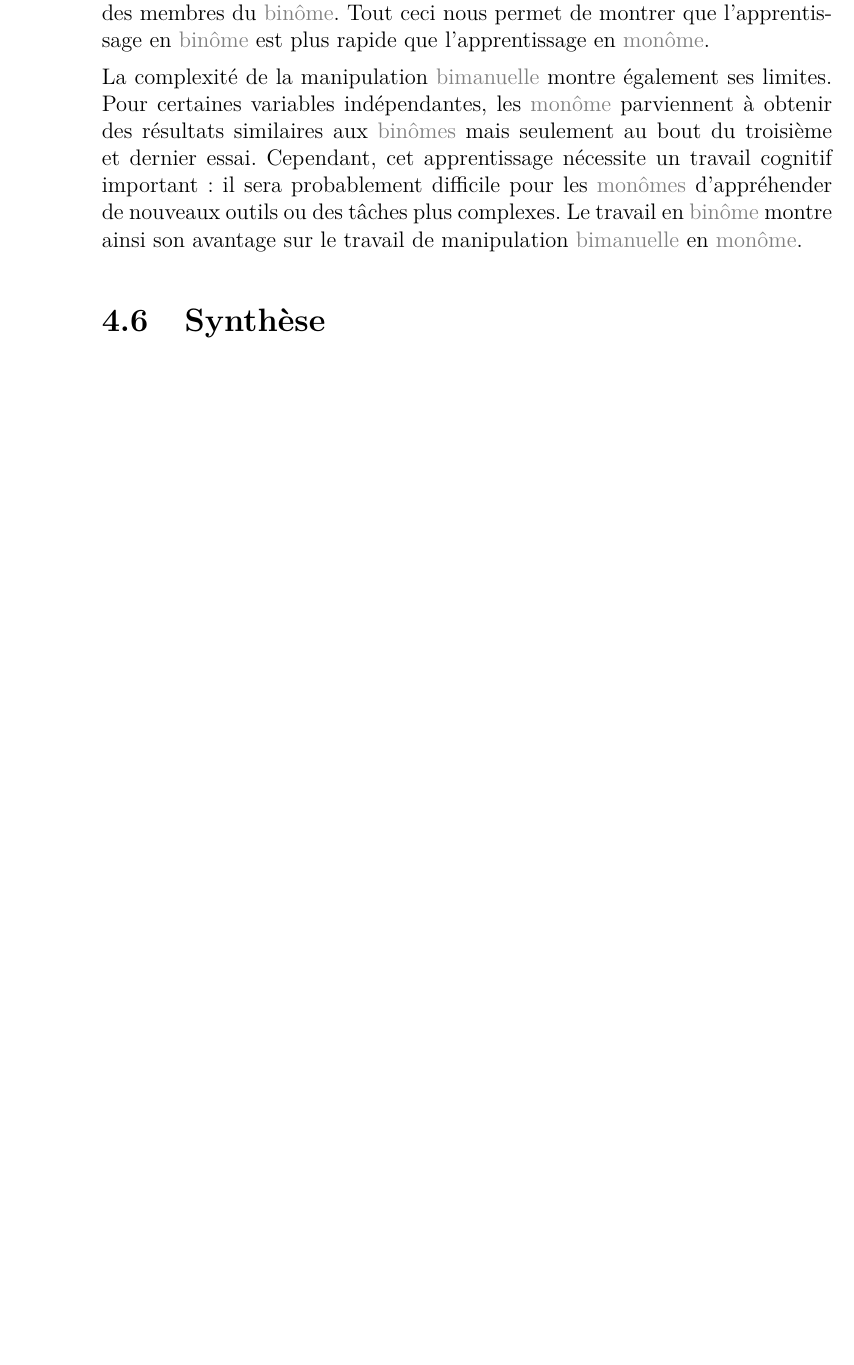
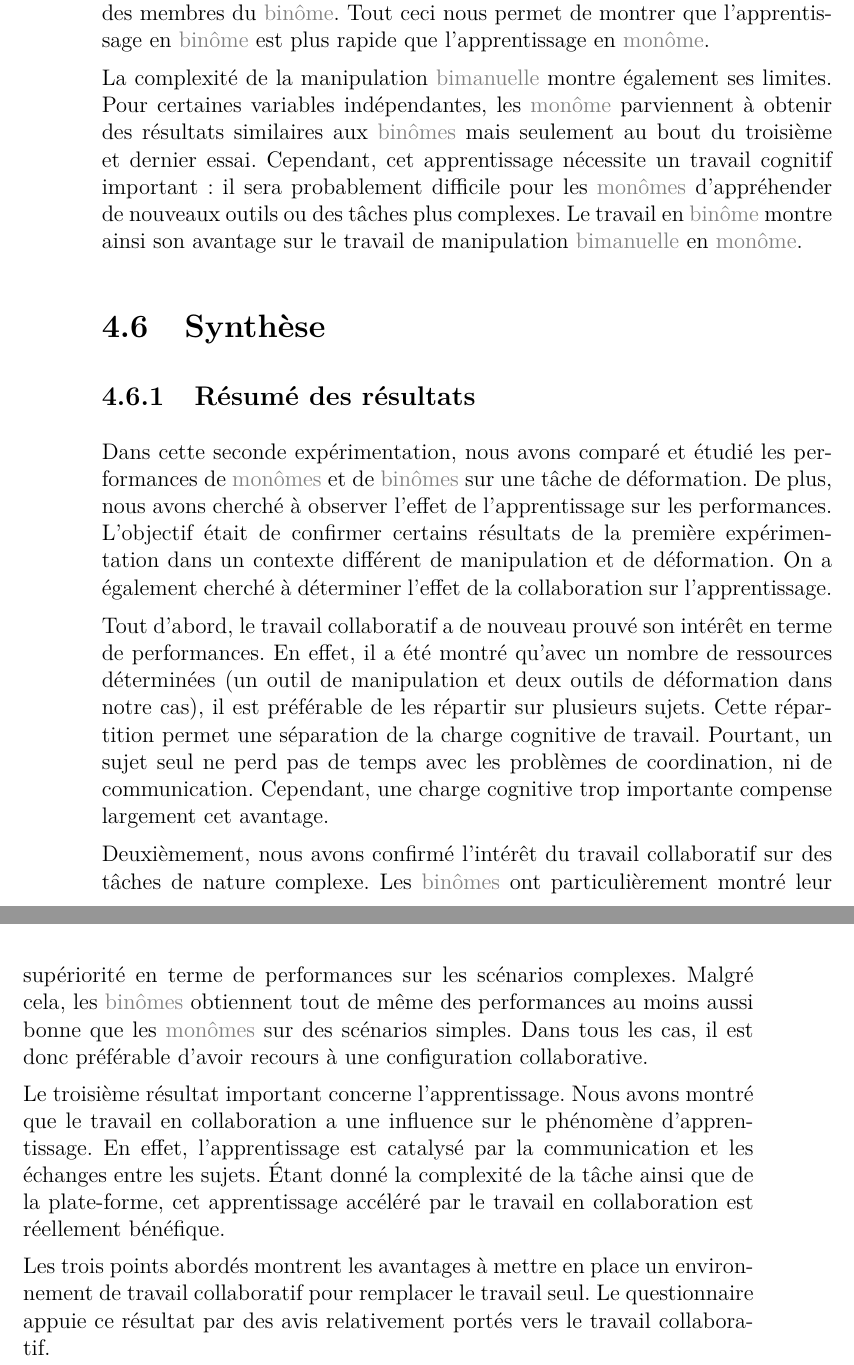
Before and after one commit to simard/These, a LaTeX thesis (main.tex): part of page 98 of 133 before the commit and two parts of pages 98 and 99 of 133 after it, the two joined at a grey line, cut so that both start at the same text, the shorter picture padded with empty space. The pictures show the PDF file Thesis.pdf that the author committed with the source.

Commit message:
Write synthesis task part for experimentation 2
Write the resume of results about the second experimentation.

```diff
--- a/main.tex
+++ b/main.tex
@@ -2182,6 +2182,31 @@
 				\end{mysubsection}
 			\end{mysection}
 			\begin{mysection}[sec-exp2-Synthese]{Synthèse}
+				\begin{mysubsection}[sse-exp2-ResumeDesResultats]{Résumé des résultats}
+					Dans cette seconde expérimentation, nous avons comparé et étudié les performances de \myglos*{glo-Monome} et de \myglos*{glo-Binome} sur une tâche de déformation.
+					De plus, nous avons cherché à observer l'effet de l'apprentissage sur les performances.
+					L'objectif était de confirmer certains résultats de la première expérimentation dans un contexte différent de manipulation et de déformation.
+					On a également cherché à déterminer l'effet de la collaboration sur l'apprentissage.
+
+					Tout d'abord, le travail collaboratif a de nouveau prouvé son intérêt en terme de performances.
+					En effet, il a été montré qu'avec un nombre de ressources déterminées (un outil de manipulation et deux outils de déformation dans notre cas), il est préférable de les répartir sur plusieurs sujets.
+					Cette répartition permet une séparation de la charge cognitive de travail.
+					Pourtant, un sujet seul ne perd pas de temps avec les problèmes de coordination, ni de communication.
+					Cependant, une charge cognitive trop importante compense largement cet avantage.
+
+					Deuxièmement, nous avons confirmé l'intérêt du travail collaboratif sur des tâches de nature complexe.
+					Les \myglos*{glo-Binome} ont particulièrement montré leur supériorité en terme de performances sur les scénarios complexes.
+					Malgré cela, les \myglos*{glo-Binome} obtiennent tout de même des performances au moins aussi bonne que les \myglos*{glo-Monome} sur des scénarios simples.
+					Dans tous les cas, il est donc préférable d'avoir recours à une configuration collaborative.
+
+					Le troisième résultat important concerne l'apprentissage.
+					Nous avons montré que le travail en collaboration a une influence sur le phénomène d'apprentissage.
+					En effet, l'apprentissage est catalysé par la communication et les échanges entre les sujets.
+					Étant donné la complexité de la tâche ainsi que de la plate-forme, cet apprentissage accéléré par le travail en collaboration est réellement bénéfique.
+
+					Les trois points abordés montrent les avantages à mettre en place un environnement de travail collaboratif pour remplacer le travail seul.
+					Le questionnaire appuie ce résultat par des avis relativement portés vers le travail collaboratif.
+				\end{mysubsection}
 			\end{mysection}
 		\end{mychapter}
 		\begin{mychapter}[cha-LesDynamiquesDeGroupe]{Les dynamiques de groupe}
```
Also changed, not shown: Thesis.pdf, main.tex (2 more changed lines).
